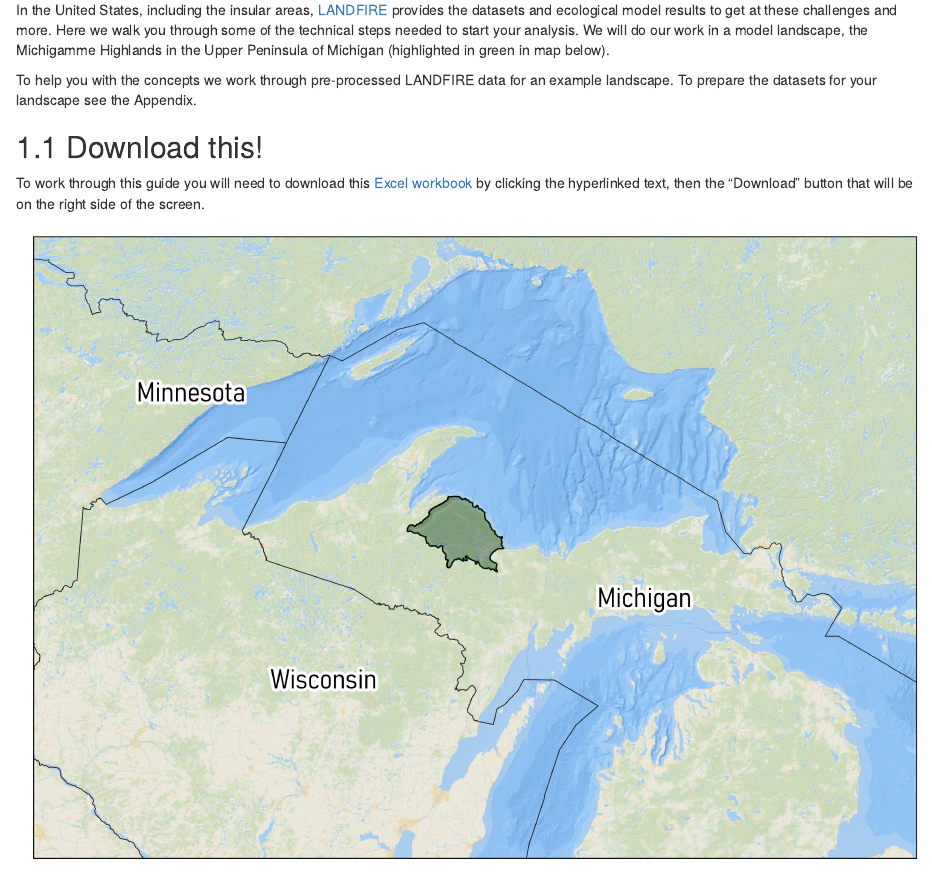
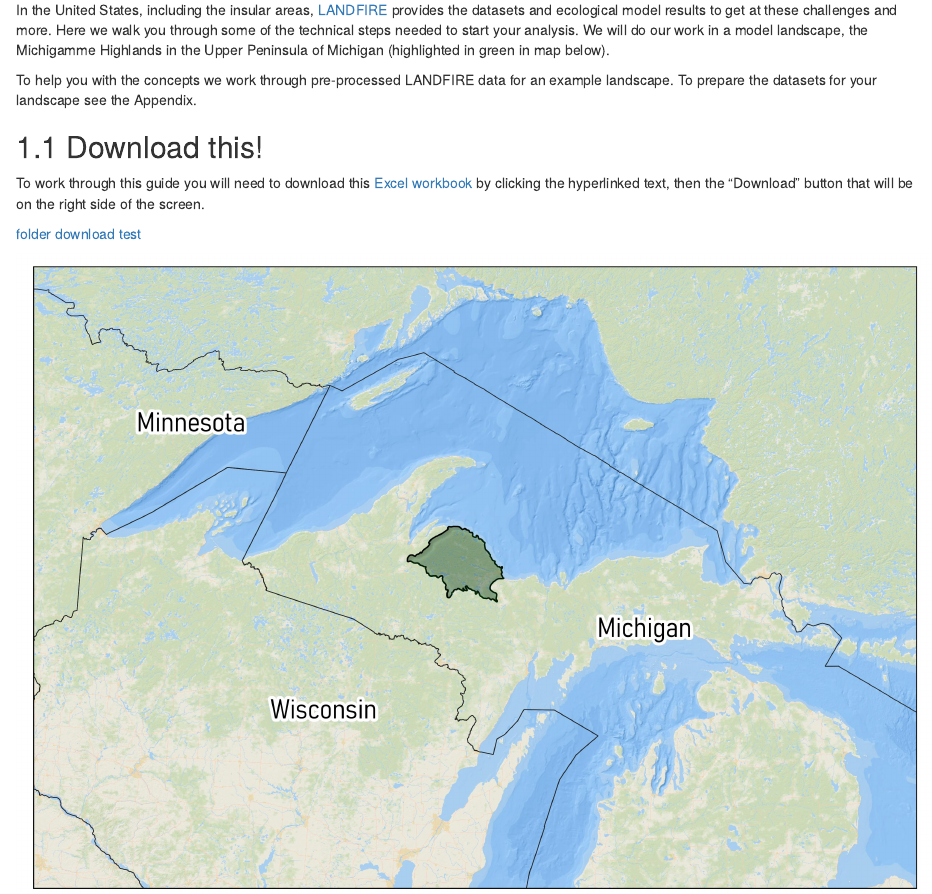
Before and after one commit to rswaty/landfireFSC, an R Markdown document (index.Rmd): the page in a window 1100 px wide, from 400 px down. Rendered offline with R 4.5, knitr and Pandoc, with nearby package versions; drawn as R Markdown's standard HTML page in place of the format the file asks for.

```diff
--- a/index.Rmd
+++ b/index.Rmd
@@ -27,6 +27,8 @@
 ## Download this!
 To work through this guide you will need to download this [Excel workbook](https://github.com/rswaty/landfireFSC/blob/main/docs/combineClean.xlsx) by clicking the hyperlinked text, then the "Download" button that will be on the right side of the screen.
 
+[folder download test]()
+
 
 
 
```
Also changed, not shown: docs/search_index.json, 3 other files.
